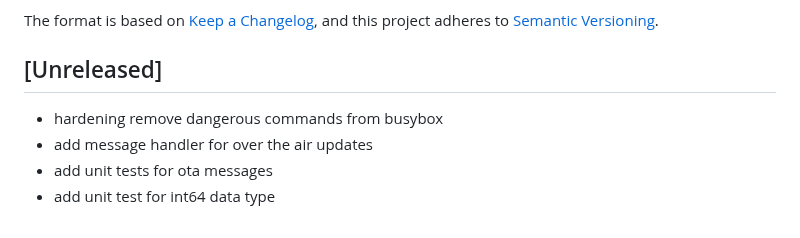
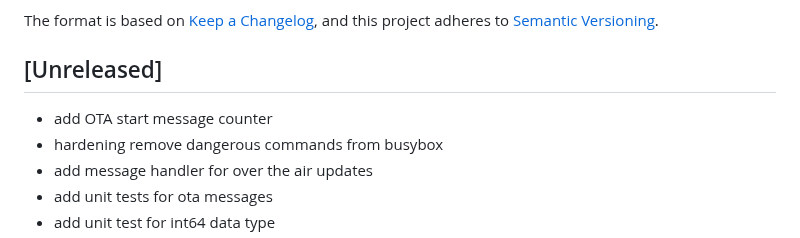
Before and after one commit to s-allius/tsun-gen3-proxy, a Markdown page: CHANGELOG.md, the part around the change. GitHub-like rendering.

Commit message:
add OTA start message counter

```diff
--- a/CHANGELOG.md
+++ b/CHANGELOG.md
@@ -7,6 +7,7 @@ and this project adheres to [Semantic Versioning](https://semver.org/spec/v2.0.0
 
 ## [Unreleased]
 
+- add OTA start message counter
 - hardening remove dangerous commands from busybox
 - add message handler for over the air updates
 - add unit tests for ota messages
```
